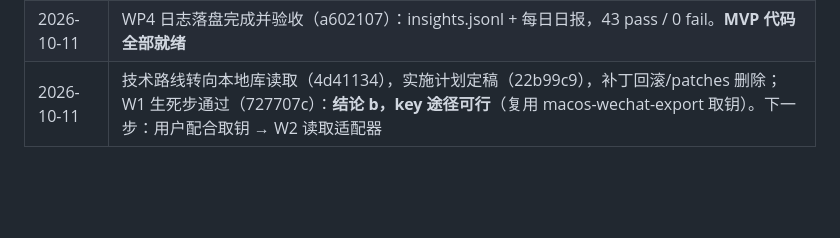
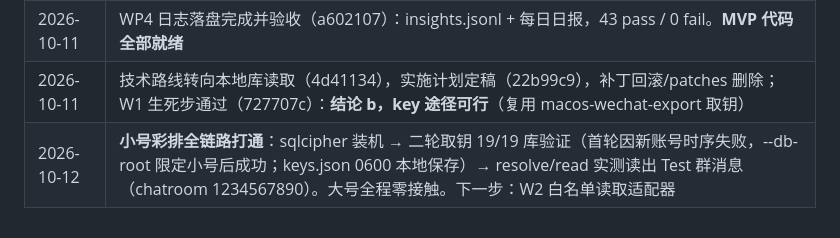
Before and after one commit to zzh4206/Wechat_Test, a Markdown page: README.md, the part around the change. Drawn GitHub-style; blank space fills up the shorter version.

Commit message:
docs: 里程碑——小号彩排端到端打通（取钥 19/19 + Test 群消息读出）

```diff
--- a/README.md
+++ b/README.md
@@ -47,4 +47,5 @@ MVP「只观察」规划完成，即将进入开发。工作包 WP0–WP5 见 WO
 | 2026-10-11 | 渠道战略定为微信优先（98b9efc）；可行性研究完成（cb95b94）：**官方 iLink 协议内微信读群现阶段无解**，附 ~1h 探测实验与 G0–G5 冻结预案 |
 | 2026-10-11 | WP3 提炼管线完成并验收（f8257f6）：bus/buffer/distiller，38 pass / 0 fail，注入防护用例通过 |
 | 2026-10-11 | WP4 日志落盘完成并验收（a602107）：insights.jsonl + 每日日报，43 pass / 0 fail。**MVP 代码全部就绪** |
-| 2026-10-11 | 技术路线转向本地库读取（4d41134），实施计划定稿（22b99c9），补丁回滚/patches 删除；W1 生死步通过（727707c）：**结论 b，key 途径可行**（复用 macos-wechat-export 取钥）。下一步：用户配合取钥 → W2 读取适配器 |
+| 2026-10-11 | 技术路线转向本地库读取（4d41134），实施计划定稿（22b99c9），补丁回滚/patches 删除；W1 生死步通过（727707c）：**结论 b，key 途径可行**（复用 macos-wechat-export 取钥） |
+| 2026-10-12 | **小号彩排全链路打通**：sqlcipher 装机 → 二轮取钥 19/19 库验证（首轮因新账号时序失败，--db-root 限定小号后成功；keys.json 0600 本地保存）→ resolve/read 实测读出 Test 群消息（chatroom 1234567890）。大号全程零接触。下一步：W2 白名单读取适配器 |
```
